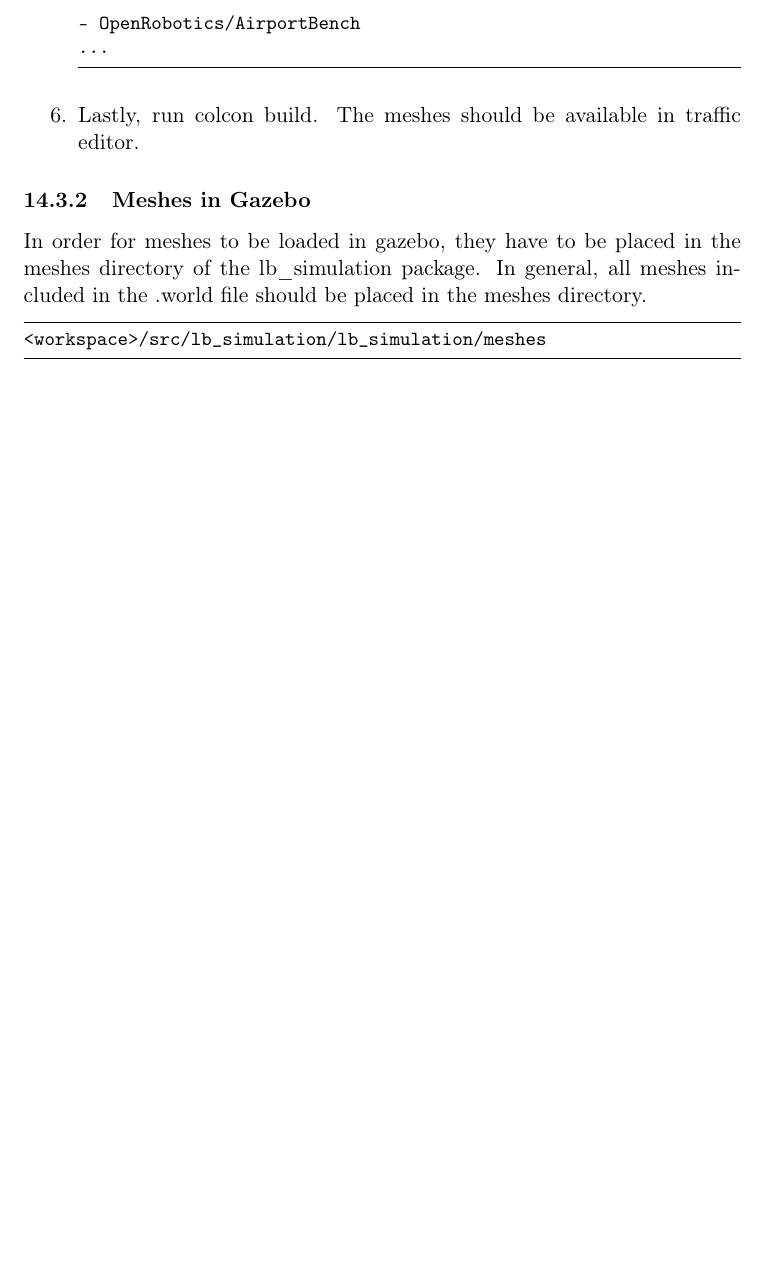
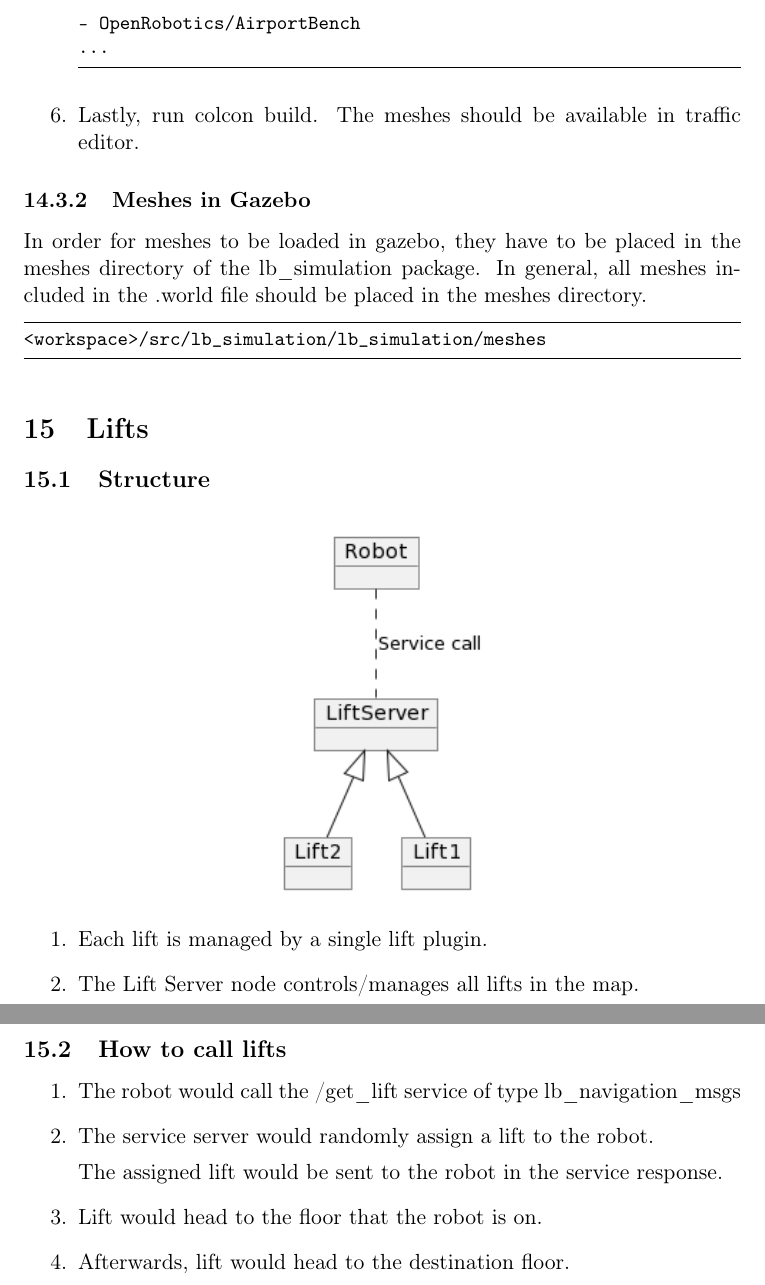
Before and after one commit to SynapseProgramming/simulation_docs, a LaTeX document (simulation_docs.tex): part of page 24 of 24 before the commit and two parts of pages 24 and 25 of 25 after it, the two joined at a grey line, cut so that both start at the same text, the shorter picture padded with empty space. Compiled offline with pdfLaTeX.

Commit message:
Completed lift section.

```diff
--- a/simulation_docs.tex
+++ b/simulation_docs.tex
@@ -958,5 +958,28 @@ of the lb\_simulation package. In general, all meshes included in the .world fil
 \begin{lstlisting}[language=bash]
 <workspace>/src/lb_simulation/lb_simulation/meshes
 \end{lstlisting}
+\section{Lifts}
+\subsection{Structure}
+\begin{figure}[H]
+ \centering
+ \includegraphics[width=0.3\textwidth]{images/LiftServer}
+\end{figure}
+\begin{enumerate}
+ \item Each lift is managed by a single lift plugin.
+ \item The Lift Server node controls/manages all lifts in the map.
+\end{enumerate}
+\subsection{How to call lifts}
+\begin{enumerate}
+ \item {
+       The robot would call the /get\_lift service of type lb\_navigation\_msgs
+       }
+ \item {
+       The service server would randomly assign a lift to the robot.
+
+       The assigned lift would be sent to the robot in the service response.
+       }
+ \item  Lift would head to the floor that the robot is on.
+ \item  Afterwards, lift would head to the destination floor.
+\end{enumerate}
 
 \end{document}
```
Also changed, not shown: images/LiftServer.png (added), simulation_docs.pdf.
